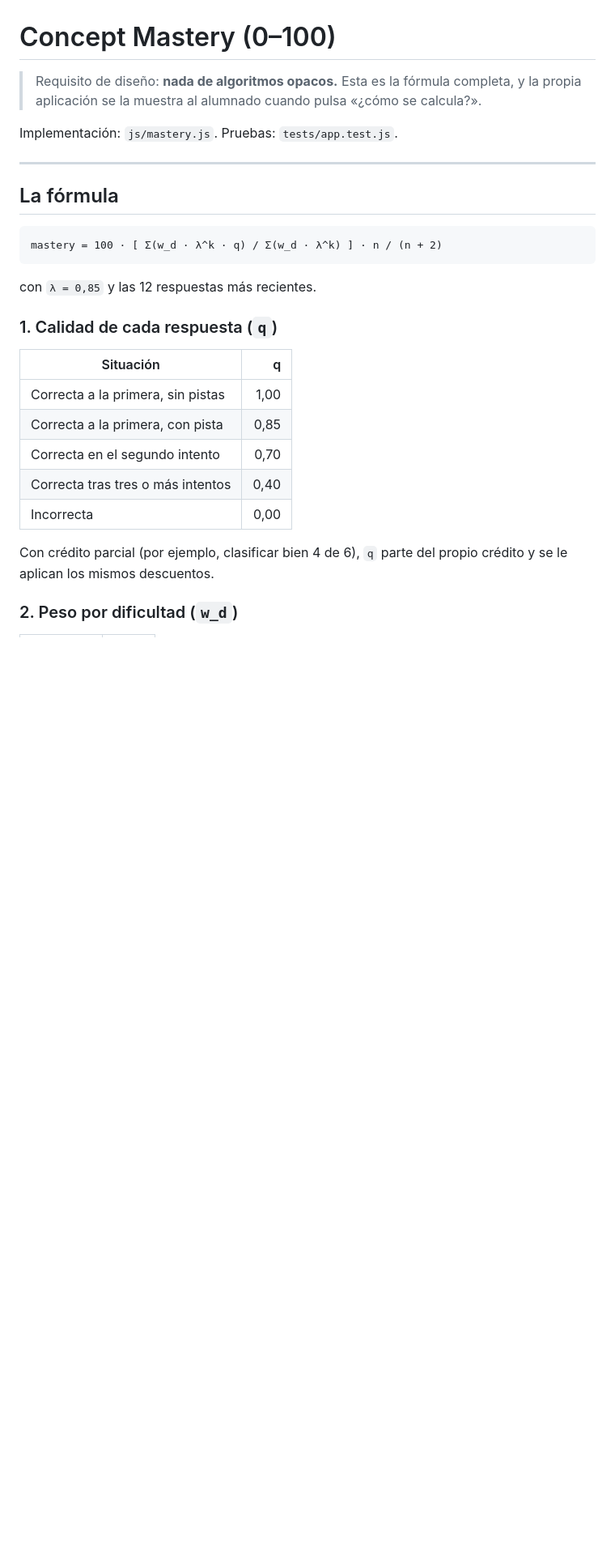
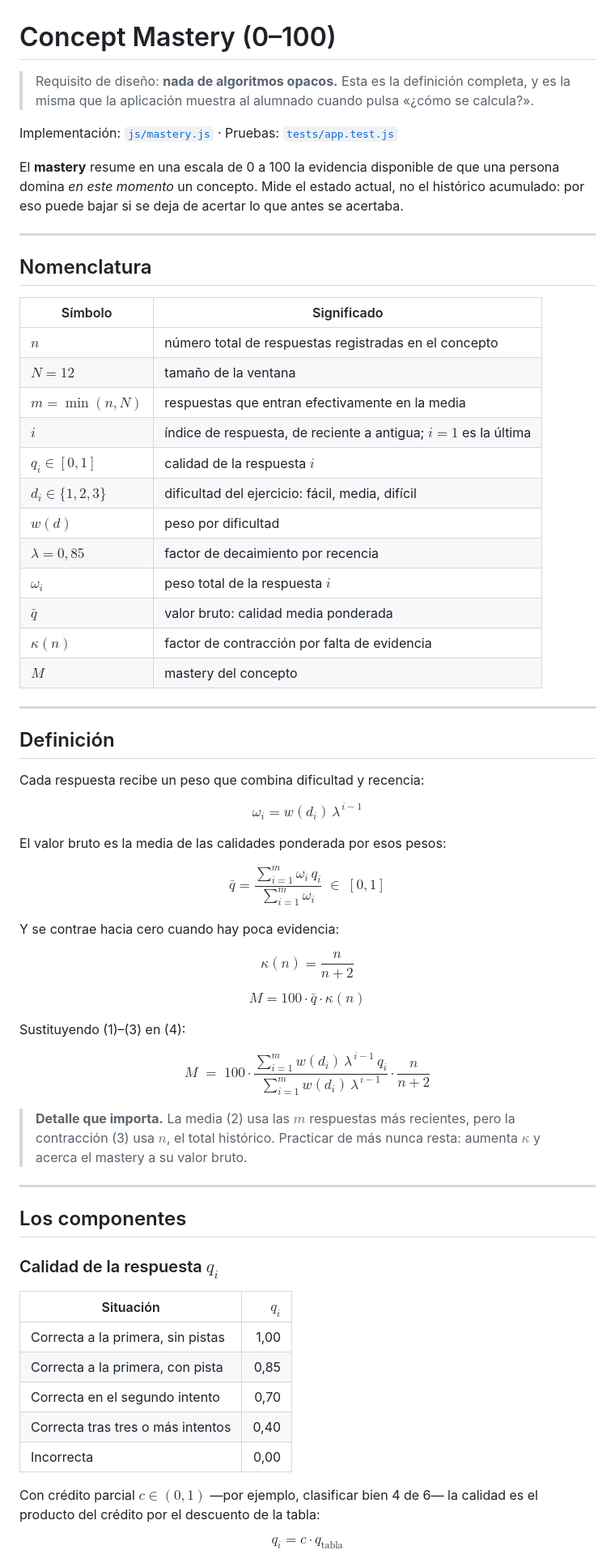
Before and after one commit to diediamil/statlab, a Markdown page: docs/mastery.md, the part around one of its changes. Shown at 81% size. Rendered like a GitHub page; blank space fills up the shorter version.

````diff
--- a/docs/mastery.md
+++ b/docs/mastery.md
@@ -1,24 +1,72 @@
 # Concept Mastery (0–100)
 
-> Requisito de diseño: **nada de algoritmos opacos.** Esta es la fórmula
-> completa, y la propia aplicación se la muestra al alumnado cuando pulsa
+> Requisito de diseño: **nada de algoritmos opacos.** Esta es la definición
+> completa, y es la misma que la aplicación muestra al alumnado cuando pulsa
 > «¿cómo se calcula?».
 
-Implementación: `js/mastery.js`. Pruebas: `tests/app.test.js`.
+Implementación: [`js/mastery.js`](../js/mastery.js) · Pruebas: [`tests/app.test.js`](../tests/app.test.js)
+
+El **mastery** resume en una escala de 0 a 100 la evidencia disponible de que
+una persona domina *en este momento* un concepto. Mide el estado actual, no el
+histórico acumulado: por eso puede bajar si se deja de acertar lo que antes se
+acertaba.
 
 ---
 
-## La fórmula
+## Nomenclatura
 
-```
-mastery = 100 · [ Σ(w_d · λ^k · q) / Σ(w_d · λ^k) ] · n / (n + 2)
-```
+| Símbolo | Significado |
+|---|---|
+| $n$ | número total de respuestas registradas en el concepto |
+| $N = 12$ | tamaño de la ventana |
+| $m = \min(n, N)$ | respuestas que entran efectivamente en la media |
+| $i$ | índice de respuesta, de reciente a antigua; $i = 1$ es la última |
+| $q_i \in [0,1]$ | calidad de la respuesta $i$ |
+| $d_i \in \{1,2,3\}$ | dificultad del ejercicio: fácil, media, difícil |
+| $w(d)$ | peso por dificultad |
+| $\lambda = 0{,}85$ | factor de decaimiento por recencia |
+| $\omega_i$ | peso total de la respuesta $i$ |
+| $\bar{q}$ | valor bruto: calidad media ponderada |
+| $\kappa(n)$ | factor de contracción por falta de evidencia |
+| $M$ | mastery del concepto |
 
-con `λ = 0,85` y las 12 respuestas más recientes.
+---
 
-### 1. Calidad de cada respuesta (`q`)
+## Definición
 
-| Situación | q |
+Cada respuesta recibe un peso que combina dificultad y recencia:
+
+$$\omega_i = w(d_i)\,\lambda^{\,i-1} \tag{1}$$
+
+El valor bruto es la media de las calidades ponderada por esos pesos:
+
+$$\bar{q} = \frac{\sum_{i=1}^{m} \omega_i\,q_i}{\sum_{i=1}^{m} \omega_i}
+\;\in\; [0,1] \tag{2}$$
+
+Y se contrae hacia cero cuando hay poca evidencia:
+
+$$\kappa(n) = \frac{n}{n+2} \tag{3}$$
+
+$$M = 100 \cdot \bar{q} \cdot \kappa(n) \tag{4}$$
+
+Sustituyendo (1)–(3) en (4):
+
+$$\boxed{\;M \;=\; 100 \cdot
+\frac{\sum_{i=1}^{m} w(d_i)\,\lambda^{\,i-1}\,q_i}
+     {\sum_{i=1}^{m} w(d_i)\,\lambda^{\,i-1}}
+\cdot \frac{n}{n+2}\;} \tag{5}$$
+
+> **Detalle que importa.** La media (2) usa las $m$ respuestas más recientes,
+> pero la contracción (3) usa $n$, el total histórico. Practicar de más nunca
+> resta: aumenta $\kappa$ y acerca el mastery a su valor bruto.
+
+---
+
+## Los componentes
+
+### Calidad de la respuesta $q_i$
+
+| Situación | $q_i$ |
 |---|---:|
 | Correcta a la primera, sin pistas | 1,00 |
 | Correcta a la primera, con pista | 0,85 |
@@ -26,8 +74,8 @@ con `λ = 0,85` y las 12 respuestas más recientes.
 | Correcta tras tres o más intentos | 0,40 |
 | Incorrecta | 0,00 |
 
-Con crédito parcial (por ejemplo, clasificar bien 4 de 6), `q` parte del propio
-crédito y se le aplican los mismos descuentos.
+Con crédito parcial $c \in (0,1)$ —por ejemplo, clasificar bien 4 de 6— la
+calidad es el producto del crédito por el descuento de la tabla:
 
-### 2. Peso por dificultad (`w_d`)
+$$q_i = c \cdot q_{\text{tabla}}$$
 
````
Also changed, not shown: other parts of docs/mastery.md (+31 -36 lines).
